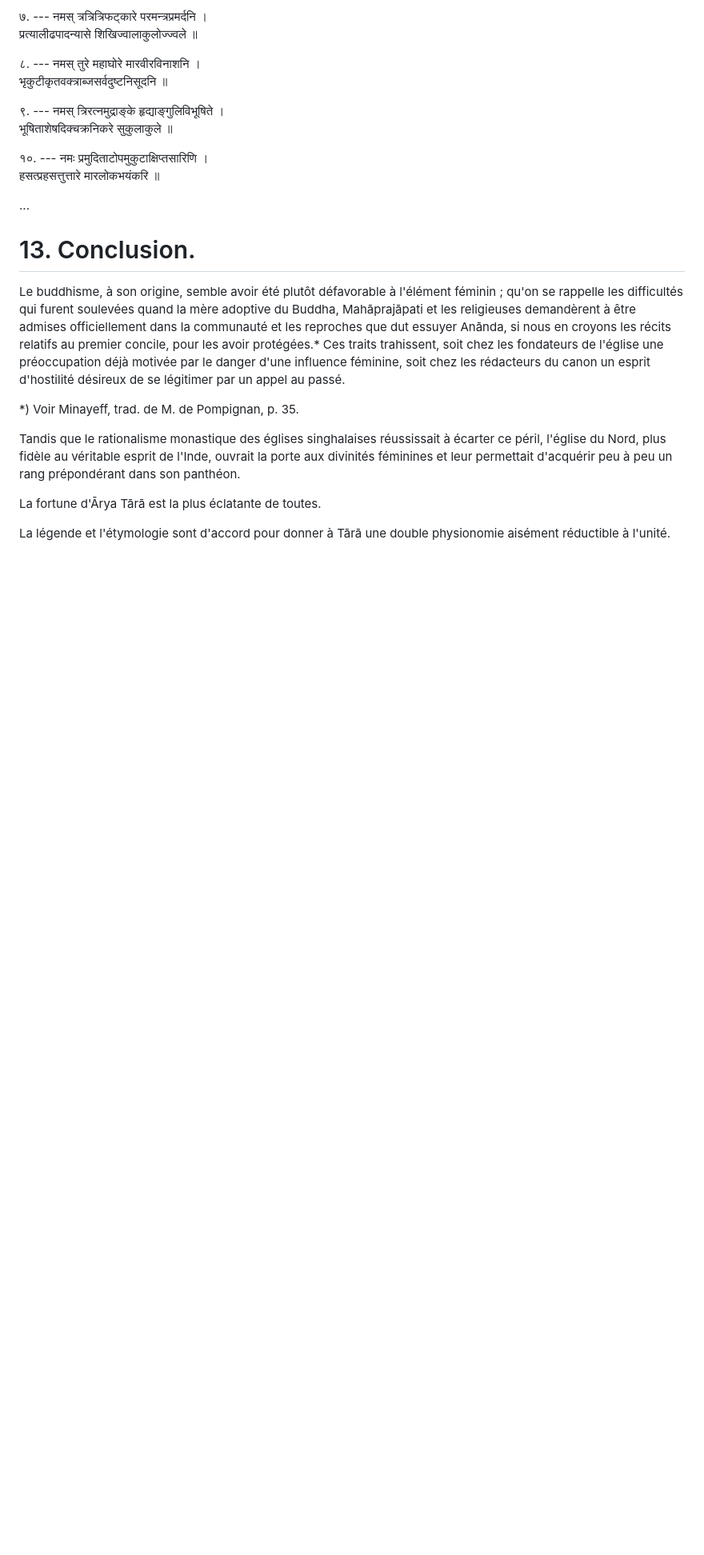
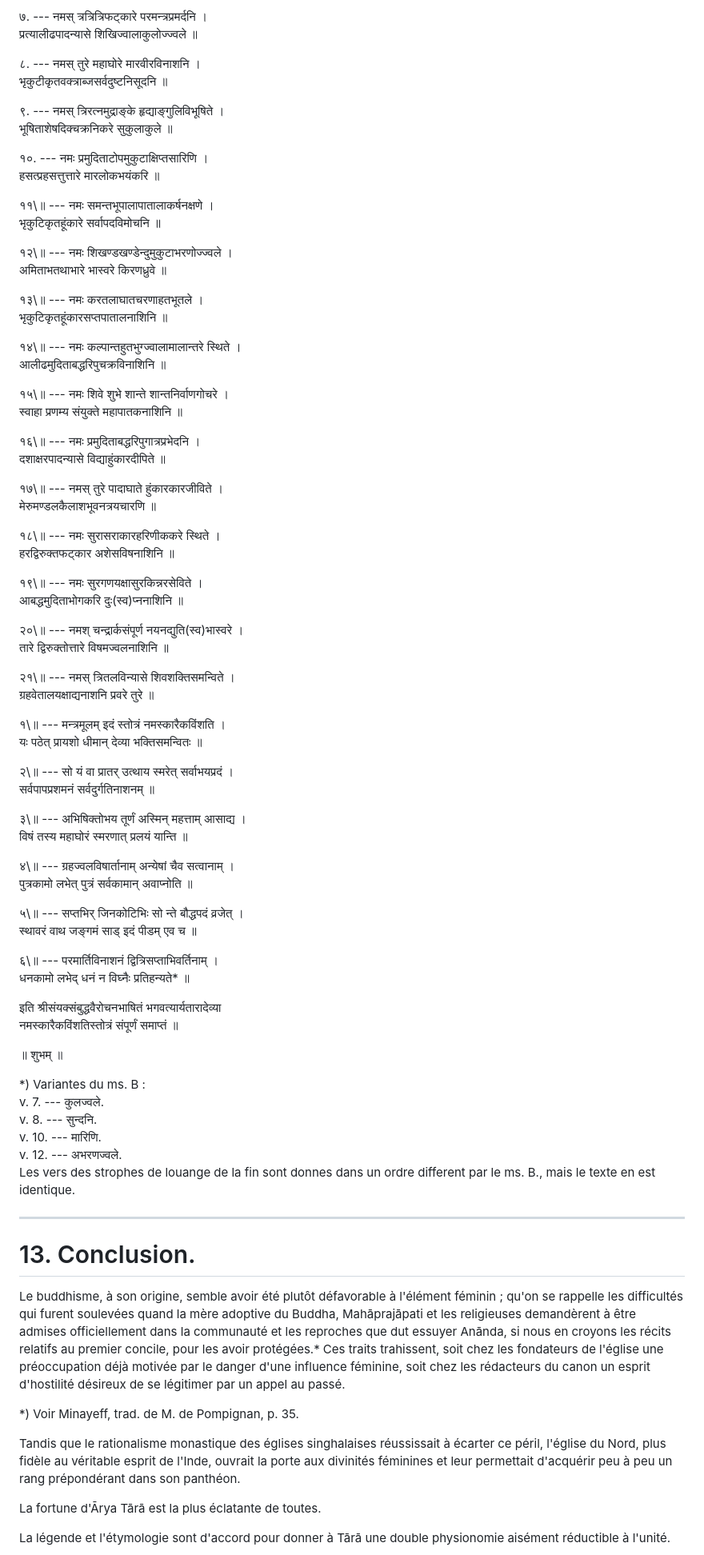
Before and after one commit to solaranamnesis/godefroy-de-blonay, a Markdown page: materiaux-pour-servir-tara/full-text-french.md, the part around the change. Shown: that part at 80% size. Drawn GitHub-style; blank space fills up the shorter version.

```diff
--- a/materiaux-pour-servir-tara/full-text-french.md
+++ b/materiaux-pour-servir-tara/full-text-french.md
@@ -1728,7 +1728,70 @@ Les vers des strophes de louange de la fin sont donnes dans un ordre different p
 १०\. --- नमः प्रमुदिताटोपमुकुटाक्षिप्तसारिणि ।
 हसत्प्रहसत्तुत्तारे मारलोकभयंकरि ॥
 
-...
+११\॥ --- नमः समन्तभूपालापातालाकर्षनक्षणे ।
+भृकुटिकृतहूंकारे सर्वापदविमोचनि ॥
+
+१२\॥ --- नमः शिखण्डखण्डेन्दुमुकुटाभरणोज्ज्वले ।
+अमिताभतथाभारे भास्वरे किरणध्रुवे ॥
+
+१३\॥ --- नमः करतलाघातचरणाहतभूतले ।
+भृकुटिकृतहूंकारसप्तपातालनाशिनि ॥
+
+१४\॥ --- नमः कल्पान्तहुतभुग्ज्वालामालान्तरे स्थिते ।
+आलीढमुदिताबद्धरिपुचक्रविनाशिनि ॥
+
+१५\॥ --- नमः शिवे शुभे शान्ते शान्तनिर्वाणगोचरे ।
+स्वाहा प्रणम्य संयुक्ते महापातकनाशिनि ॥
+
+१६\॥ --- नमः प्रमुदिताबद्धरिपुगात्रप्रभेदनि ।
+दशाक्षरपादन्यासे विद्याहुंकारदीपिते ॥
+
+१७\॥ --- नमस् तुरे पादाघाते हुंकारकारजीविते ।
+मेरुमण्डलकैलाशभूवनत्रयचारणि ॥
+
+१८\॥ --- नमः सुरासराकारहरिणीककरे स्थिते ।
+हरद्विरुक्तफट्कार अशेसविषनाशिनि ॥
+
+१९\॥ --- नमः सुरगणयक्षासुरकिन्नरसेविते ।
+आबद्धमुदिताभोगकरि दुः(स्व)प्ननाशिनि ॥
+
+२०\॥ --- नमश् चन्द्रार्कसंपूर्ण नयनद्युति(स्व)भास्वरे ।
+तारे द्विरुक्तोत्तारे विषमज्वलनाशिनि ॥
+
+२१\॥ --- नमस् त्रितलविन्यासे शिवशक्तिसमन्विते ।
+ग्रहवेतालयक्षाद्यनाशनि प्रवरे तुरे ॥
+
+१\॥ --- मन्त्रमूलम् इदं स्तोत्रं नमस्कारैकविंशति ।
+यः पठेत् प्रायशो धीमान् देव्या भक्तिसमन्वितः ॥
+
+२\॥ --- सो यं वा प्रातर् उत्थाय स्मरेत् सर्वाभयप्रदं ।
+सर्वपापप्रशमनं सर्वदुर्गतिनाशनम् ॥
+
+३\॥ --- अभिषिक्तोभय तूर्णं अस्मिन् महत्ताम् आसाद्य ।
+विषं तस्य महाघोरं स्मरणात् प्रलयं यान्ति ॥
+
+४\॥ --- ग्रहज्वलविषार्तानाम् अन्येषां चैव सत्वानाम् ।
+पुत्रकामो लभेत् पुत्रं सर्वकामान् अवाप्नोति ॥
+
+५\॥ --- सप्तभिर् जिनकोटिभिः सो न्ते बौद्धपदं व्रजेत् ।
+स्थावरं वाथ जङ्गमं साड् इदं पीडम् एव च ॥
+
+६\॥ --- परमार्तिविनाशनं द्वित्रिसप्ताभिवर्तिनाम् ।
+धनकामो लभेद् धनं न विघ्नैः प्रतिहन्यते* ॥
+
+इति श्रीसंयक्संबुद्धवैरोचनभाषितं भगवत्यार्यतारादेव्या
+नमस्कारैकविंशतिस्तोत्रं संपूर्णं समाप्तं ॥
+
+॥ शुभम् ॥
+
+*) Variantes du ms. B :
+v. 7. --- कुलज्वले.
+v. 8. --- सुन्दनि.
+v. 10. --- मारिणि.
+v. 12. --- अभरणज्वले.
+Les vers des strophes de louange de la fin sont donnes dans un ordre different par le ms. B., mais le texte en est identique.
+
+---
 
 # 13\. Conclusion.
 
```
